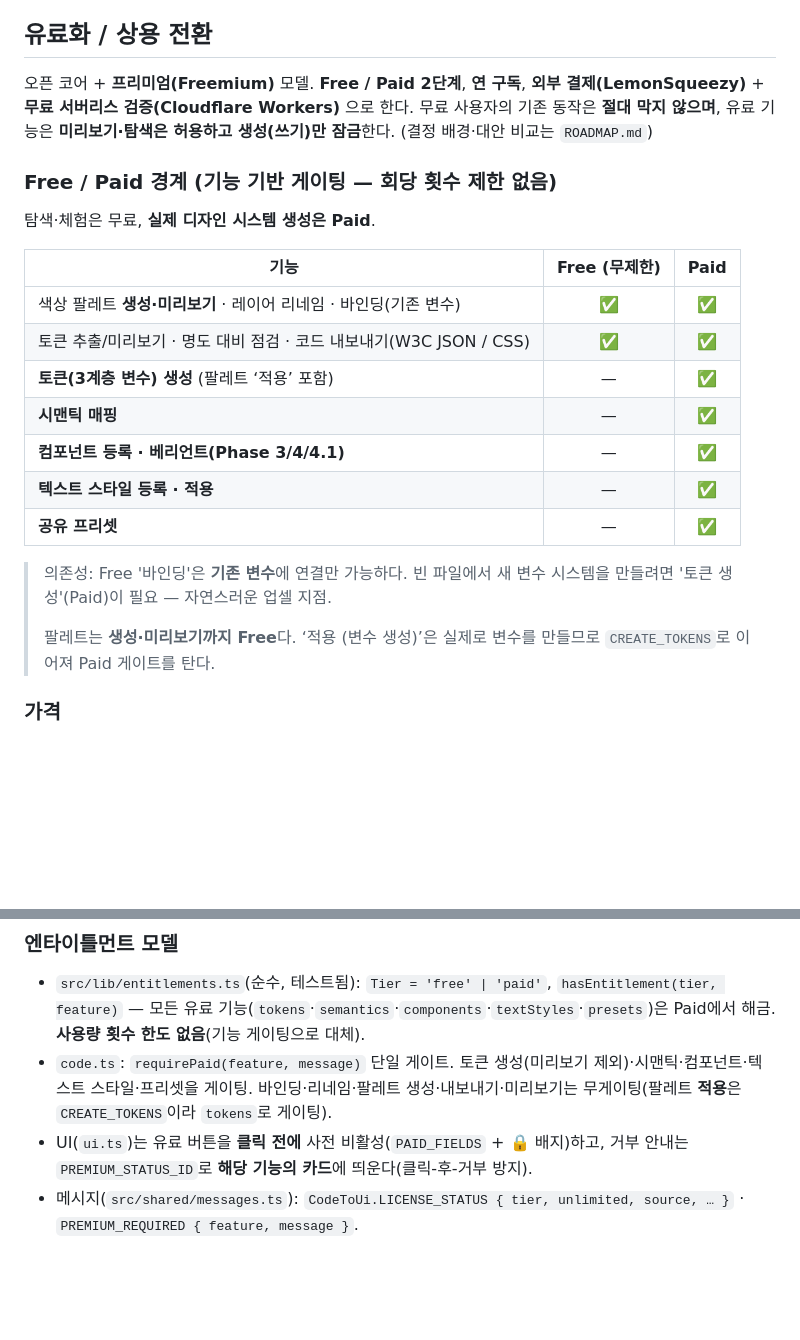
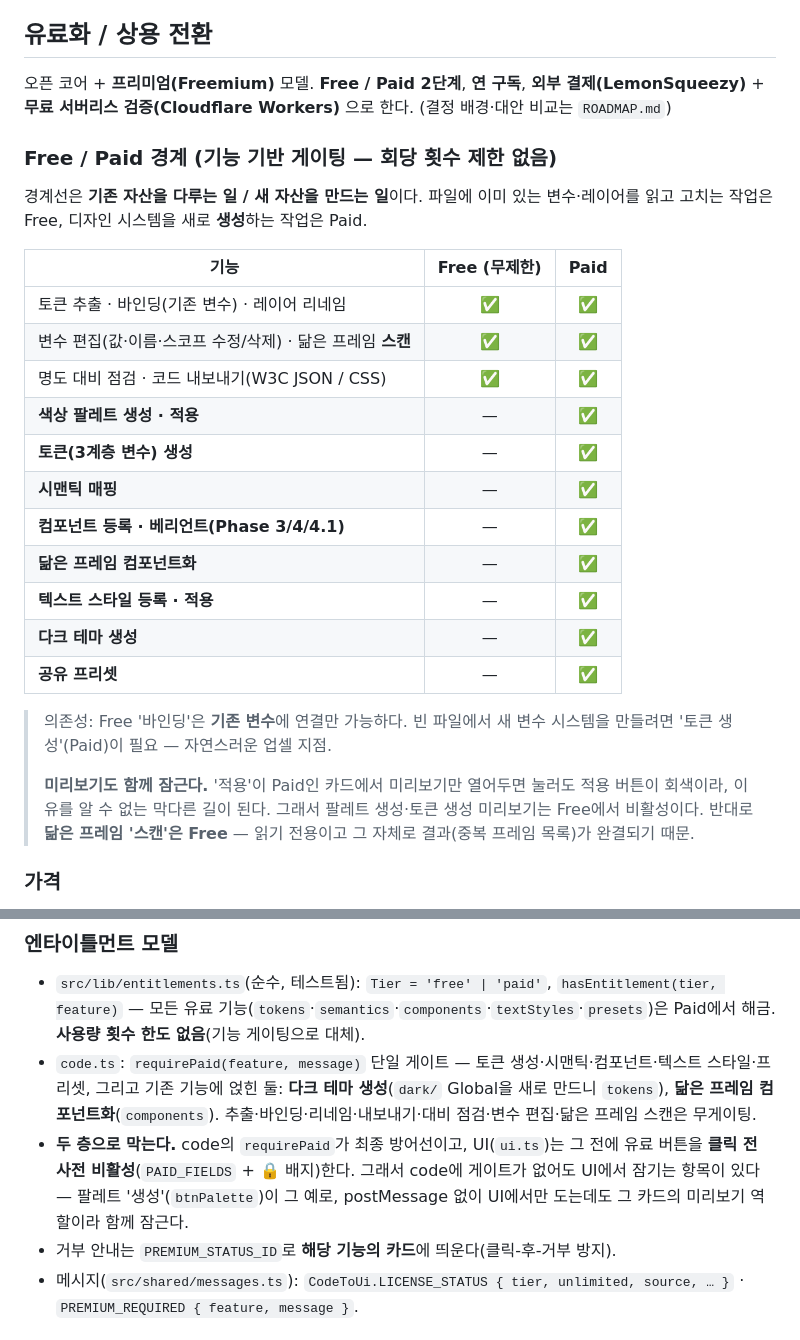
Before and after one commit to xnauddl/design, a Markdown page: README.md, 2 parts joined by grey strips. Rendered like a GitHub page; blank space fills up the shorter version.

Commit message:
docs: 티어 표를 현재 코드에 맞춤 — 미리보기 잠금 · 신규 기능 4건
이 PR을 쓴 뒤 main에 두 가지가 들어와 서술이 다시 어긋났다.

1) d765cfe(무료 티어 미리보기 잠금)로 정책이 바뀌었다. 이 PR은
   '팔레트는 생성·미리보기까지 Free'라고 고쳐 썼지만 지금은 btnPalette·
   btnCreate 모두 PAID_FIELDS라 Free에서 비활성이다. 도입부의
   '미리보기·탐색은 허용하고 생성만 잠금'도 같은 이유로 사실이 아니다.
   코드 주석이 이유를 밝히고 있다 — 미리보기만 열어두면 적용이 회색이라
   막다른 길이 된다.

2) #86~#88로 기능이 늘었다. 표에 없던 것: 변수 편집(Free) ·
   닮은 프레임 스캔(Free)/컴포넌트화(Paid) · 다크 테마 생성(Paid).

경계선을 '기존 자산을 다루는 일 / 새 자산을 만드는 일'로 다시 세웠다.
게이팅이 두 층(code의 requirePaid + UI의 PAID_FIELDS 사전 비활성)이고
btnPalette처럼 code 게이트 없이 UI에서만 잠기는 항목이 있다는 점도 적었다.

표의 15개 항목을 PAID_FIELDS·requirePaid와 하나씩 대조해 전부 일치를
확인했다.

Co-Authored-By: Claude Opus 5 <noreply@anthropic.com>

```diff
--- a/README.md
+++ b/README.md
@@ -205,24 +205,28 @@ hue·스텝 충돌 시 `…/500-2`)으로 정규화합니다. 역할을 확정
 
 ## 유료화 / 상용 전환
 
-오픈 코어 + **프리미엄(Freemium)** 모델. **Free / Paid 2단계**, **연 구독**, **외부 결제(LemonSqueezy)** + **무료 서버리스 검증(Cloudflare Workers)** 으로 한다. 무료 사용자의 기존 동작은 **절대 막지 않으며**, 유료 기능은 **미리보기·탐색은 허용하고 생성(쓰기)만 잠금**한다. (결정 배경·대안 비교는 `ROADMAP.md`)
+오픈 코어 + **프리미엄(Freemium)** 모델. **Free / Paid 2단계**, **연 구독**, **외부 결제(LemonSqueezy)** + **무료 서버리스 검증(Cloudflare Workers)** 으로 한다. (결정 배경·대안 비교는 `ROADMAP.md`)
 
 ### Free / Paid 경계 (기능 기반 게이팅 — 회당 횟수 제한 없음)
-탐색·체험은 무료, **실제 디자인 시스템 생성은 Paid**.
+경계선은 **기존 자산을 다루는 일 / 새 자산을 만드는 일**이다. 파일에 이미 있는 변수·레이어를 읽고 고치는 작업은 Free, 디자인 시스템을 새로 **생성**하는 작업은 Paid.
 
 | 기능 | Free (무제한) | Paid |
 |---|:---:|:---:|
-| 색상 팔레트 **생성·미리보기** · 레이어 리네임 · 바인딩(기존 변수) | ✅ | ✅ |
-| 토큰 추출/미리보기 · 명도 대비 점검 · 코드 내보내기(W3C JSON / CSS) | ✅ | ✅ |
-| **토큰(3계층 변수) 생성** (팔레트 ‘적용’ 포함) | — | ✅ |
+| 토큰 추출 · 바인딩(기존 변수) · 레이어 리네임 | ✅ | ✅ |
+| 변수 편집(값·이름·스코프 수정/삭제) · 닮은 프레임 **스캔** | ✅ | ✅ |
+| 명도 대비 점검 · 코드 내보내기(W3C JSON / CSS) | ✅ | ✅ |
+| **색상 팔레트 생성 · 적용** | — | ✅ |
+| **토큰(3계층 변수) 생성** | — | ✅ |
 | **시맨틱 매핑** | — | ✅ |
 | **컴포넌트 등록 · 베리언트(Phase 3/4/4.1)** | — | ✅ |
+| **닮은 프레임 컴포넌트화** | — | ✅ |
 | **텍스트 스타일 등록 · 적용** | — | ✅ |
+| **다크 테마 생성** | — | ✅ |
 | **공유 프리셋** | — | ✅ |
 
 > 의존성: Free '바인딩'은 **기존 변수**에 연결만 가능하다. 빈 파일에서 새 변수 시스템을 만들려면 '토큰 생성'(Paid)이 필요 — 자연스러운 업셀 지점.
 >
-> 팔레트는 **생성·미리보기까지 Free**다. ‘적용 (변수 생성)’은 실제로 변수를 만들므로 `CREATE_TOKENS`로 이어져 Paid 게이트를 탄다.
+> **미리보기도 함께 잠근다.** '적용'이 Paid인 카드에서 미리보기만 열어두면 눌러도 적용 버튼이 회색이라, 이유를 알 수 없는 막다른 길이 된다. 그래서 팔레트 생성·토큰 생성 미리보기는 Free에서 비활성이다. 반대로 **닮은 프레임 '스캔'은 Free** — 읽기 전용이고 그 자체로 결과(중복 프레임 목록)가 완결되기 때문.
 
 ### 가격
 - **Paid — 연 $39**(≈ $3.25/월). LemonSqueezy 수수료 5%+$0.50 → 실수령 ~$36.5/건(~94%). (월 옵션·런치 프로모는 추후)
@@ -242,8 +246,9 @@ hue·스텝 충돌 시 `…/500-2`)으로 정규화합니다. 역할을 확정
 
 ### 엔타이틀먼트 모델
 - `src/lib/entitlements.ts`(순수, 테스트됨): `Tier = 'free' | 'paid'`, `hasEntitlement(tier, feature)` — 모든 유료 기능(`tokens`·`semantics`·`components`·`textStyles`·`presets`)은 Paid에서 해금. **사용량 횟수 한도 없음**(기능 게이팅으로 대체).
-- `code.ts`: `requirePaid(feature, message)` 단일 게이트. 토큰 생성(미리보기 제외)·시맨틱·컴포넌트·텍스트 스타일·프리셋을 게이팅. 바인딩·리네임·팔레트 생성·내보내기·미리보기는 무게이팅(팔레트 **적용**은 `CREATE_TOKENS`이라 `tokens`로 게이팅).
-- UI(`ui.ts`)는 유료 버튼을 **클릭 전에** 사전 비활성(`PAID_FIELDS` + 🔒 배지)하고, 거부 안내는 `PREMIUM_STATUS_ID`로 **해당 기능의 카드**에 띄운다(클릭-후-거부 방지).
+- `code.ts`: `requirePaid(feature, message)` 단일 게이트 — 토큰 생성·시맨틱·컴포넌트·텍스트 스타일·프리셋, 그리고 기존 기능에 얹힌 둘: **다크 테마 생성**(`dark/` Global을 새로 만드니 `tokens`), **닮은 프레임 컴포넌트화**(`components`). 추출·바인딩·리네임·내보내기·대비 점검·변수 편집·닮은 프레임 스캔은 무게이팅.
+- **두 층으로 막는다.** code의 `requirePaid`가 최종 방어선이고, UI(`ui.ts`)는 그 전에 유료 버튼을 **클릭 전 사전 비활성**(`PAID_FIELDS` + 🔒 배지)한다. 그래서 code에 게이트가 없어도 UI에서 잠기는 항목이 있다 — 팔레트 '생성'(`btnPalette`)이 그 예로, postMessage 없이 UI에서만 도는데도 그 카드의 미리보기 역할이라 함께 잠근다.
+- 거부 안내는 `PREMIUM_STATUS_ID`로 **해당 기능의 카드**에 띄운다(클릭-후-거부 방지).
 - 메시지(`src/shared/messages.ts`): `CodeToUi.LICENSE_STATUS { tier, unlimited, source, … }` · `PREMIUM_REQUIRED { feature, message }`.
 
 ### 관리자 / 개발·테스트 전권 + 백도어 차단
```
Also changed, not shown: ROADMAP.md (+4 -2 lines).
